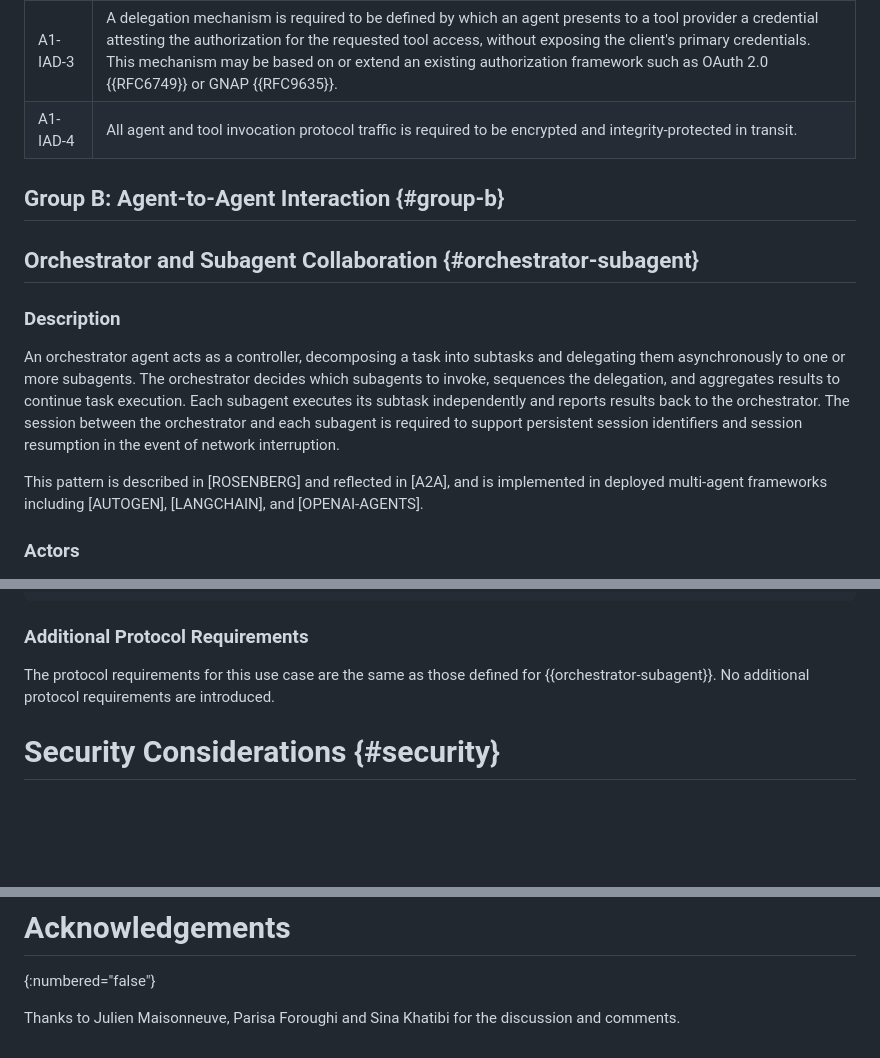
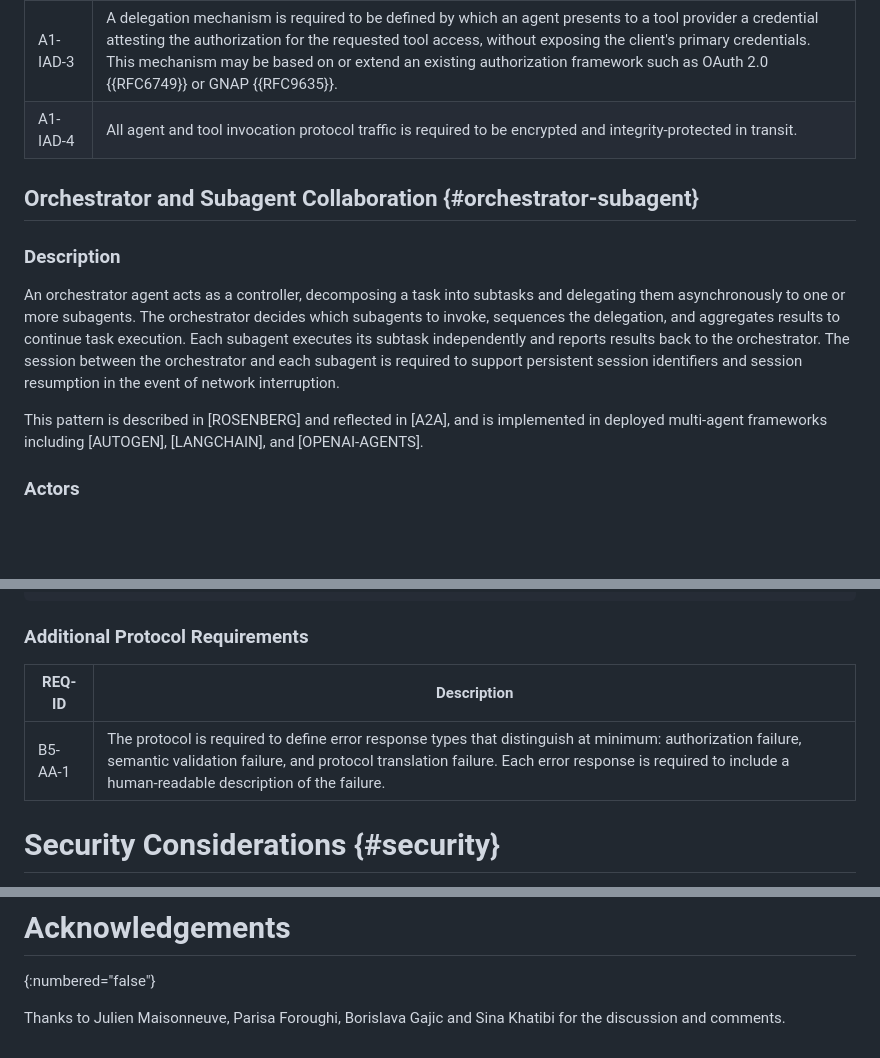
Before and after one commit to hoodchris/agentic-ai-ucreq2, a Markdown page: draft-agentic-ai-usecases-requirements.md, 3 parts joined by grey strips. Drawn GitHub-style; blank space fills up the shorter version.

```diff
--- a/draft-agentic-ai-usecases-requirements.md
+++ b/draft-agentic-ai-usecases-requirements.md
@@ -258,24 +245,21 @@ This interaction pattern is described in [ROSENBERG] and [SCRM].
 | A1-IAD-3 | A delegation mechanism is required to be defined by which an agent presents to a tool provider a credential attesting the authorization for the requested tool access, without exposing the client's primary credentials. This mechanism may be based on or extend an existing authorization framework such as OAuth 2.0 {{RFC6749}} or GNAP {{RFC9635}}. |
 | A1-IAD-4 | All agent and tool invocation protocol traffic is required to be encrypted and integrity-protected in transit. |
 
-## Group B: Agent-to-Agent Interaction {#group-b}
-
 ## Orchestrator and Subagent Collaboration {#orchestrator-subagent}
 
 ### Description
 
-An orchestrator agent acts as a controller,
-decomposing a task into subtasks and delegating them asynchronously
-to one or more subagents. The orchestrator decides which subagents
-to invoke, sequences the delegation, and aggregates results to
-continue task execution. Each subagent executes its subtask
-independently and reports results back to the orchestrator. The
-session between the orchestrator and each subagent is required to
-support persistent session identifiers and session resumption in
-the event of network interruption.
+An orchestrator agent acts as a controller, decomposing a task into
+subtasks and delegating them asynchronously to one or more subagents.
+The orchestrator decides which subagents to invoke, sequences the
+delegation, and aggregates results to continue task execution. Each
+subagent executes its subtask independently and reports results back
+to the orchestrator. The session between the orchestrator and each
+subagent is required to support persistent session identifiers and
+session resumption in the event of network interruption.
 
-This pattern is described in [ROSENBERG] and reflected in [A2A], and
-is implemented in deployed multi-agent frameworks including
+This pattern is described in [ROSENBERG] and reflected in [A2A],
+and is implemented in deployed multi-agent frameworks including
 [AUTOGEN], [LANGCHAIN], and [OPENAI-AGENTS].
 
 ### Actors
@@ -510,9 +507,9 @@ v       v       v
 
 ### Additional Protocol Requirements
 
-The protocol requirements for this use case are the same as those
-defined for {{orchestrator-subagent}}. No additional protocol
-requirements are introduced.
+| REQ-ID   | Description |
+|----------|-------------|
+| B5-AA-1  | The protocol is required to define error response types that distinguish at minimum: authorization failure, semantic validation failure, and protocol translation failure. Each error response is required to include a human-readable description of the failure. |
 
 # Security Considerations {#security}
 
@@ -528,4 +525,5 @@ This document has no IANA actions.
 # Acknowledgements
 {:numbered="false"}
 
-Thanks to Julien Maisonneuve, Parisa Foroughi and Sina Khatibi for the discussion and comments.
+Thanks to Julien Maisonneuve, Parisa Foroughi, Borislava Gajic and Sina Khatibi for
+the discussion and comments.
```
Also changed, not shown: other parts of draft-agentic-ai-usecases-requirements.md (+36 -36 lines).
